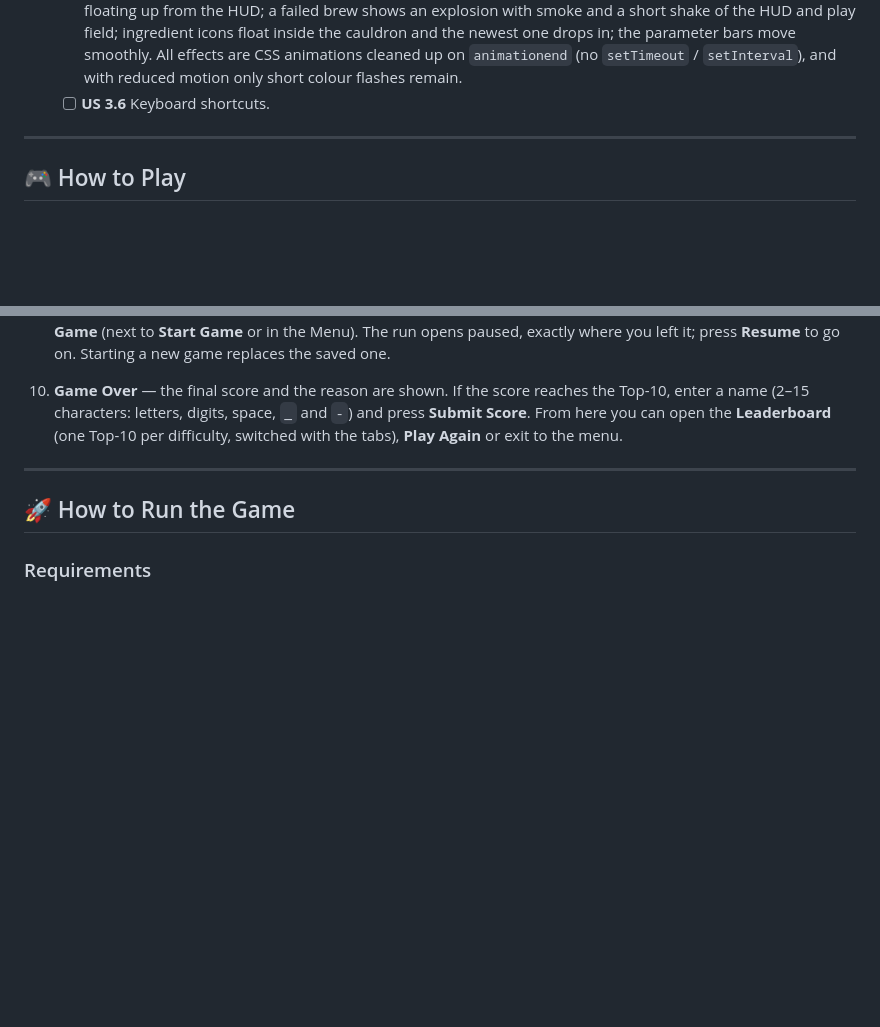
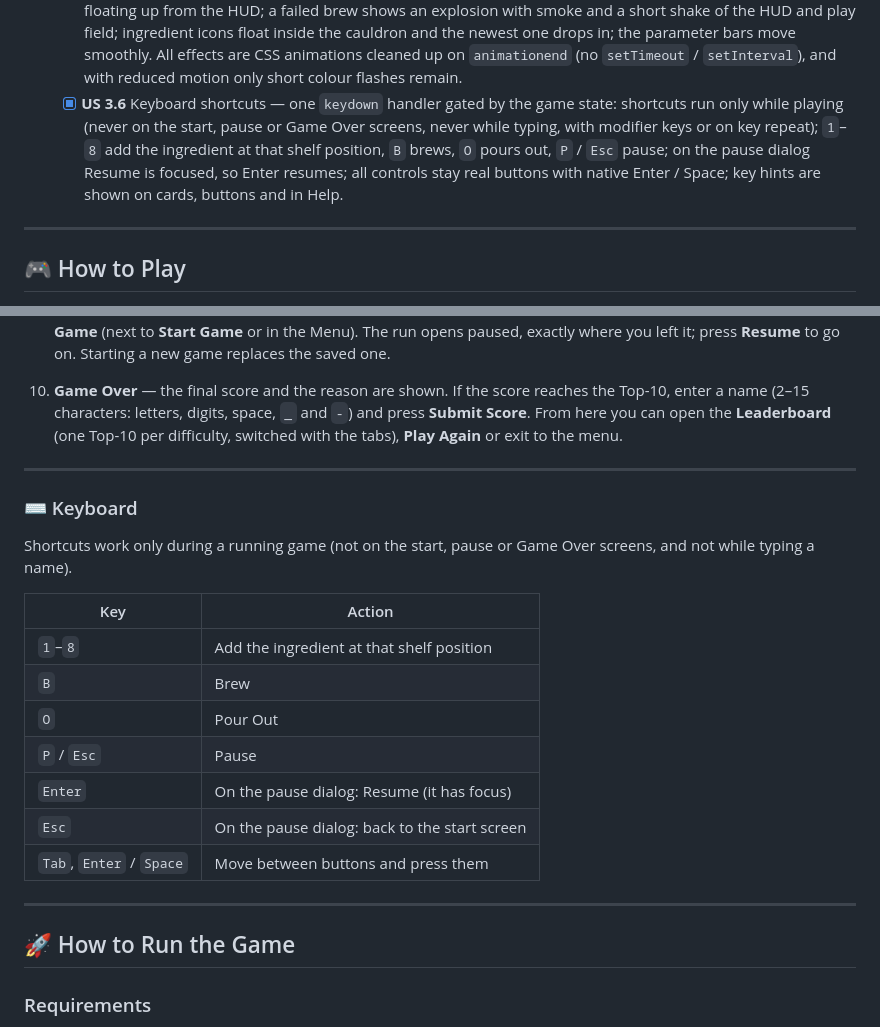
Before and after one commit to Demsource/alchemists-cauldron, a Markdown page: README.md, 2 parts joined by grey strips. GitHub-like rendering; blank space fills up the shorter version.

Commit message:
docs: mark keyboard shortcuts as implemented

```diff
--- a/README.md
+++ b/README.md
@@ -55,7 +55,7 @@ The task is split into four stages with a maximum of **393 points**:
   - [x] **US 3.3** Chemical reactions — all 15 reactions kept as a typed `IReaction[]`; Easy has none, Medium enables Bubbling and Solar Frost, Hard enables Volatile Mix, Rooted Steam and Pressure Spike; cauldron values are always recalculated from the ingredient list and the active reactions are applied to them (bars and brew check use the same values); a reaction fires only when it turns from inactive to active, applying its one-time effects (lost seconds, lost life, cleared cauldron) and showing a message; active reactions are listed on the recipe panel and in Help.
   - [x] **US 3.4** Pour Out — a **Pour Out** button next to **Brew** clears the whole cauldron for 10 seconds without losing a life; it is disabled when the cauldron is empty; the poured ingredients stay spent and every other value is unchanged; a short message confirms it.
   - [x] **US 3.5** Visual feedback — a correct brew flashes the cauldron and bursts sparkles, with `+score` and `+10s` floating up from the HUD; a failed brew shows an explosion with smoke and a short shake of the HUD and play field; ingredient icons float inside the cauldron and the newest one drops in; the parameter bars move smoothly. All effects are CSS animations cleaned up on `animationend` (no `setTimeout` / `setInterval`), and with reduced motion only short colour flashes remain.
-  - [ ] **US 3.6** Keyboard shortcuts.
+  - [x] **US 3.6** Keyboard shortcuts — one `keydown` handler gated by the game state: shortcuts run only while playing (never on the start, pause or Game Over screens, never while typing, with modifier keys or on key repeat); `1`–`8` add the ingredient at that shelf position, `B` brews, `O` pours out, `P` / `Esc` pause; on the pause dialog Resume is focused, so Enter resumes; all controls stay real buttons with native Enter / Space; key hints are shown on cards, buttons and in Help.
 
 ---
 
@@ -79,6 +79,22 @@ The task is split into four stages with a maximum of **393 points**:
 8. **Pause** — press **Pause** during a run, or switch to another tab. Choose **Resume** to continue or **Exit to Menu** to leave the run (this also deletes its save).
 9. **Continue later** — the game saves itself while you play. After a reload or when you come back, press **Continue Game** (next to **Start Game** or in the Menu). The run opens paused, exactly where you left it; press **Resume** to go on. Starting a new game replaces the saved one.
 10. **Game Over** — the final score and the reason are shown. If the score reaches the Top-10, enter a name (2–15 characters: letters, digits, space, `_` and `-`) and press **Submit Score**. From here you can open the **Leaderboard** (one Top-10 per difficulty, switched with the tabs), **Play Again** or exit to the menu.
+
+---
+
+### ⌨️ Keyboard
+
+Shortcuts work only during a running game (not on the start, pause or Game Over screens, and not while typing a name).
+
+| Key                      | Action                                        |
+| ------------------------ | --------------------------------------------- |
+| `1`–`8`                  | Add the ingredient at that shelf position     |
+| `B`                      | Brew                                          |
+| `O`                      | Pour Out                                      |
+| `P` / `Esc`              | Pause                                         |
+| `Enter`                  | On the pause dialog: Resume (it has focus)    |
+| `Esc`                    | On the pause dialog: back to the start screen |
+| `Tab`, `Enter` / `Space` | Move between buttons and press them           |
 
 ---
 
```
Also changed, not shown: other parts of README.md (+1 -1 lines).
